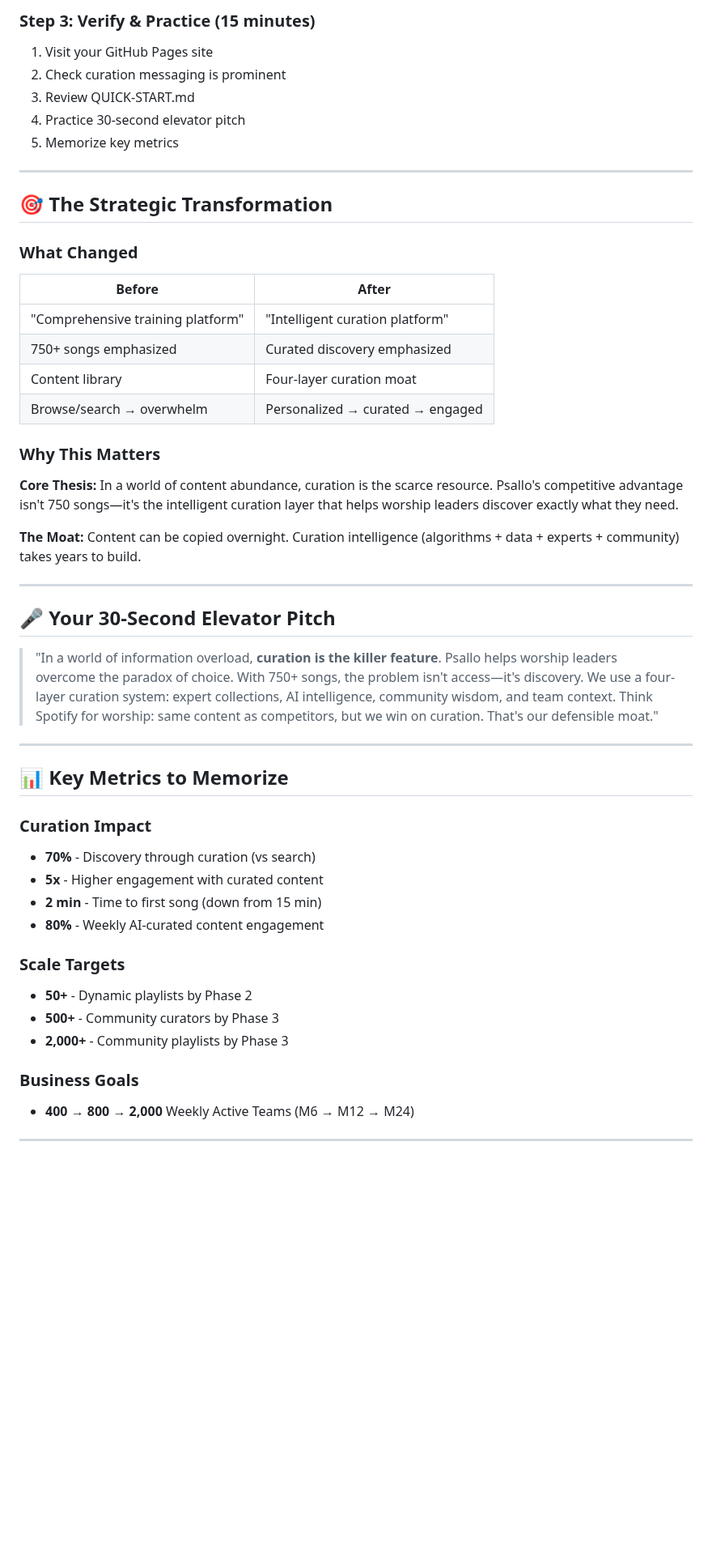
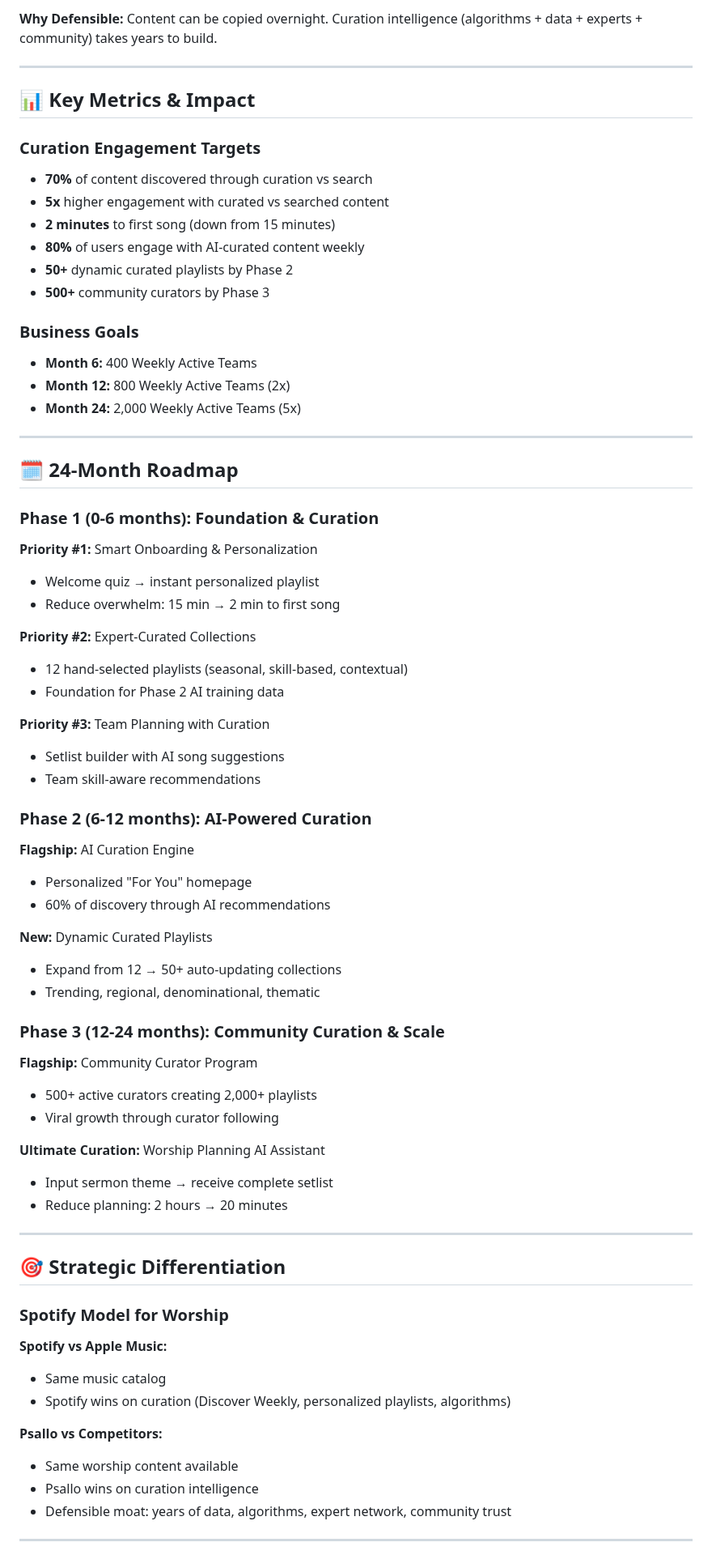
Before and after one commit to Moe35wesh-maker/psallo-product-strategy-v2, a Markdown page: README.md, the part around one of its changes. Shown at 81% size. Drawn GitHub-style; blank space fills up the shorter version.

````diff
--- a/README.md
+++ b/README.md
@@ -71,54 +44,73 @@ git push origin main
 ```
 
-### Step 3: Verify & Practice (15 minutes)
-1. Visit your GitHub Pages site
-2. Check curation messaging is prominent
-3. Review QUICK-START.md
-4. Practice 30-second elevator pitch
-5. Memorize key metrics
+**Why Defensible:** Content can be copied overnight. Curation intelligence (algorithms + data + experts + community) takes years to build.
 
 ---
 
-## 🎯 The Strategic Transformation
+## 📊 Key Metrics & Impact
 
-### What Changed
+### Curation Engagement Targets
+- **70%** of content discovered through curation vs search
+- **5x** higher engagement with curated vs searched content
+- **2 minutes** to first song (down from 15 minutes)
+- **80%** of users engage with AI-curated content weekly
+- **50+** dynamic curated playlists by Phase 2
+- **500+** community curators by Phase 3
 
-| Before | After |
-|--------|-------|
-| "Comprehensive training platform" | "Intelligent curation platform" |
-| 750+ songs emphasized | Curated discovery emphasized |
-| Content library | Four-layer curation moat |
-| Browse/search → overwhelm | Personalized → curated → engaged |
-
-### Why This Matters
-
-**Core Thesis:** In a world of content abundance, curation is the scarce resource. Psallo's competitive advantage isn't 750 songs—it's the intelligent curation layer that helps worship leaders discover exactly what they need.
-
-**The Moat:** Content can be copied overnight. Curation intelligence (algorithms + data + experts + community) takes years to build.
+### Business Goals
+- **Month 6:** 400 Weekly Active Teams
+- **Month 12:** 800 Weekly Active Teams (2x)
+- **Month 24:** 2,000 Weekly Active Teams (5x)
 
 ---
 
-## 🎤 Your 30-Second Elevator Pitch
+## 🗓️ 24-Month Roadmap
 
-> "In a world of information overload, **curation is the killer feature**. Psallo helps worship leaders overcome the paradox of choice. With 750+ songs, the problem isn't access—it's discovery. We use a four-layer curation system: expert collections, AI intelligence, community wisdom, and team context. Think Spotify for worship: same content as competitors, but we win on curation. That's our defensible moat."
+### Phase 1 (0-6 months): Foundation & Curation
+**Priority #1:** Smart Onboarding & Personalization
+- Welcome quiz → instant personalized playlist
+- Reduce overwhelm: 15 min → 2 min to first song
+
+**Priority #2:** Expert-Curated Collections
+- 12 hand-selected playlists (seasonal, skill-based, contextual)
+- Foundation for Phase 2 AI training data
+
+**Priority #3:** Team Planning with Curation
+- Setlist builder with AI song suggestions
+- Team skill-aware recommendations
+
+### Phase 2 (6-12 months): AI-Powered Curation
+**Flagship:** AI Curation Engine
+- Personalized "For You" homepage
+- 60% of discovery through AI recommendations
+
+**New:** Dynamic Curated Playlists
+- Expand from 12 → 50+ auto-updating collections
+- Trending, regional, denominational, thematic
+
+### Phase 3 (12-24 months): Community Curation & Scale
+**Flagship:** Community Curator Program
+- 500+ active curators creating 2,000+ playlists
+- Viral growth through curator following
+
+**Ultimate Curation:** Worship Planning AI Assistant
+- Input sermon theme → receive complete setlist
+- Reduce planning: 2 hours → 20 minutes
 
 ---
 
-## 📊 Key Metrics to Memorize
+## 🎯 Strategic Differentiation
 
-### Curation Impact
-- **70%** - Discovery through curation (vs search)
-- **5x** - Higher engagement with curated content
-- **2 min** - Time to first song (down from 15 min)
-- **80%** - Weekly AI-curated content engagement
+### Spotify Model for Worship
 
-### Scale Targets
-- **50+** - Dynamic playlists by Phase 2
-- **500+** - Community curators by Phase 3
-- **2,000+** - Community playlists by Phase 3
+**Spotify vs Apple Music:**
+- Same music catalog
+- Spotify wins on curation (Discover Weekly, personalized playlists, algorithms)
 
-### Business Goals
-- **400** → **800** → **2,000** Weekly Active Teams (M6 → M12 → M24)
+**Psallo vs Competitors:**
+- Same worship content available
+- Psallo wins on curation intelligence
+- Defensible moat: years of data, algorithms, expert network, community trust
 
 ---
 
````
Also changed, not shown: other parts of README.md (+135 -186 lines).
